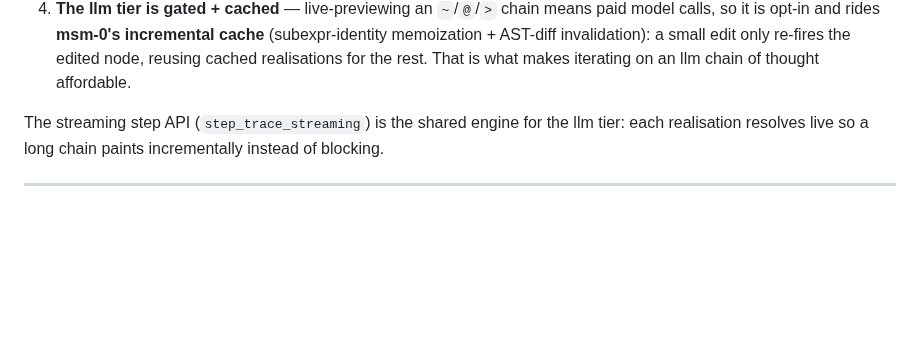
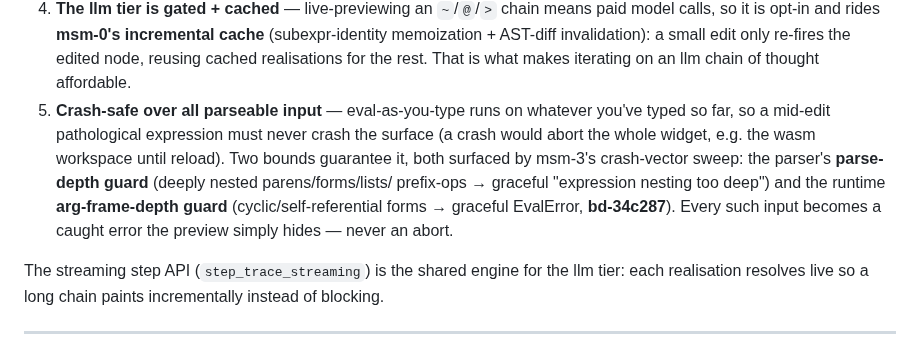
Before and after one commit to harryaskham/nlir, a Markdown page: docs/design/agent-vocabulary.md, the part around the change. Rendered like a GitHub page; blank space fills up the shorter version.

Commit message:
docs(design): live-preview safety contract — crash-safe over all parsea…
Reintegrate agent branch agent/aurora/nlir/aurora-nlir-nlir-dev-aur-0
Agent: aurora-nlir-nlir-dev-aur-0
Project: nlir
Node: aurora
Head: 8cb8015
Mode: direct
Caco-Land: agent/aurora/nlir/aurora-nlir-nlir-dev-aur-0
Beads: bd-970e05, bd-34c287

[bd-970e05]

[bd-34c287]

Comment: Doc-only: live-preview safety contract (§4 point 5) — crash-safe over all parseable input via parser parse-depth + arg-frame-depth (bd-34c287) guards, surfaced by msm-3's crash-vector sweep. Single-file docs change; no code/test surface.

```diff
--- a/docs/design/agent-vocabulary.md
+++ b/docs/design/agent-vocabulary.md
@@ -234,6 +234,15 @@ All three surfaces follow the same rules, so the UX is consistent:
    cache** (subexpr-identity memoization + AST-diff invalidation): a small edit
    only re-fires the edited node, reusing cached realisations for the rest. That
    is what makes iterating on an llm chain of thought affordable.
+5. **Crash-safe over all parseable input** — eval-as-you-type runs on whatever
+   you've typed so far, so a mid-edit pathological expression must never crash
+   the surface (a crash would abort the whole widget, e.g. the wasm workspace
+   until reload). Two bounds guarantee it, both surfaced by msm-3's crash-vector
+   sweep: the parser's **parse-depth guard** (deeply nested parens/forms/lists/
+   prefix-ops → graceful "expression nesting too deep") and the runtime
+   **arg-frame-depth guard** (cyclic/self-referential forms → graceful EvalError,
+   **bd-34c287**). Every such input becomes a caught error the preview simply
+   hides — never an abort.
 
 The streaming step API (`step_trace_streaming`) is the shared engine for the llm
 tier: each realisation resolves live so a long chain paints incrementally instead
```
